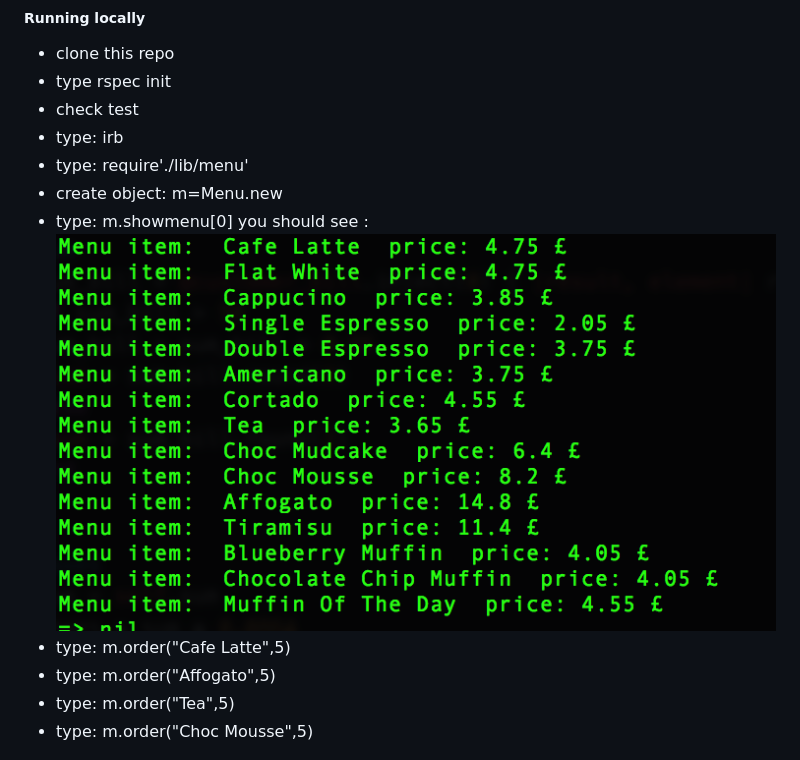
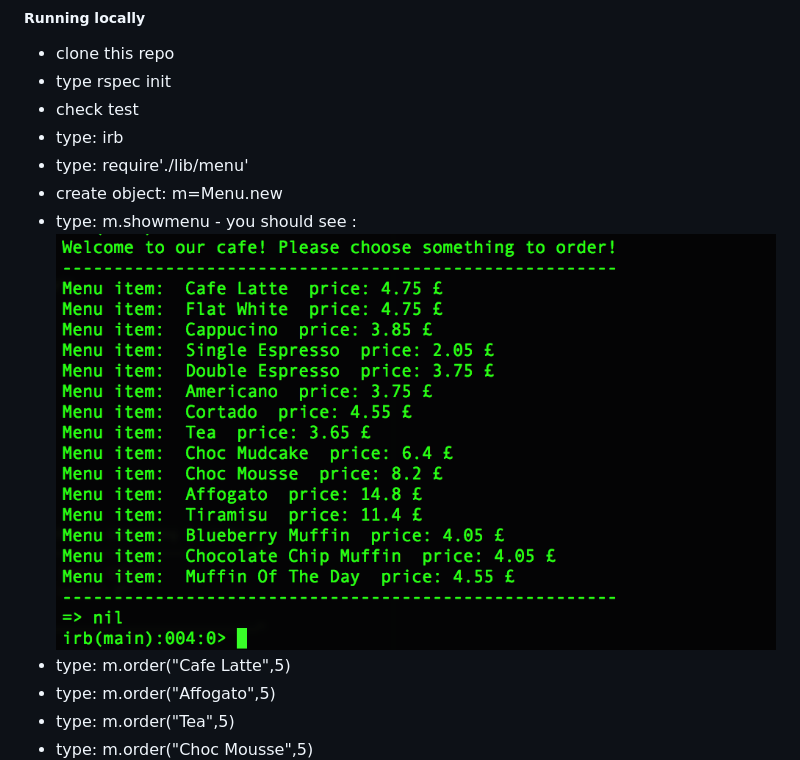
Before and after one commit to makersacademy/till_tech_test, a Markdown page: README.md, the part around the change. Rendered like a GitHub page; pictures changed too: images/menu.png.

```diff
--- a/README.md
+++ b/README.md
@@ -20,7 +20,7 @@ This is what a sample receipt looks like:
 - type: irb
 - type: require'./lib/menu'
 - create object: m=Menu.new
-- type: m.showmenu[0] you should see :
+- type: m.showmenu -  you should see :
 ![a menu-list](/images/menu.png)
 - type: m.order("Cafe Latte",5)
 - type: m.order("Affogato",5)
```
Also changed, not shown: 1 other file.
